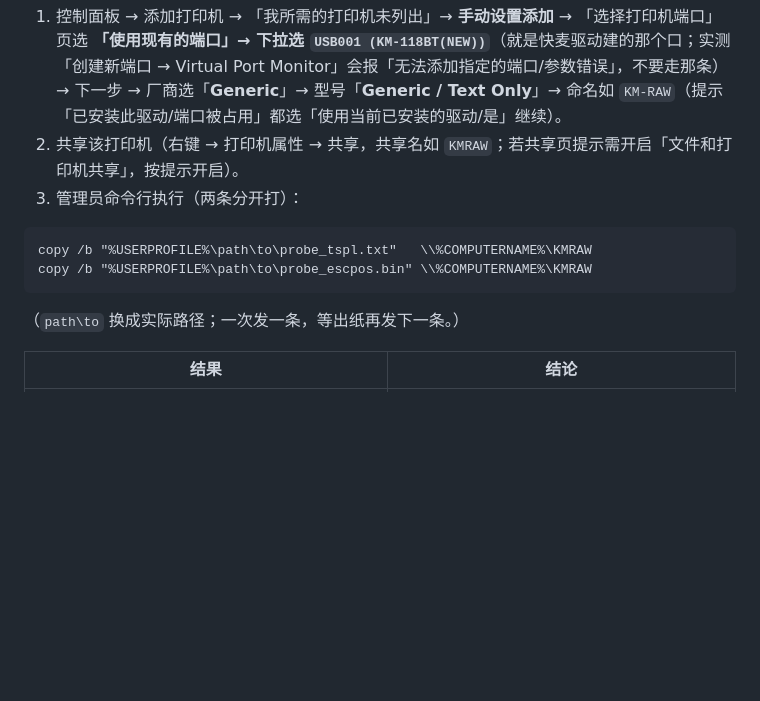
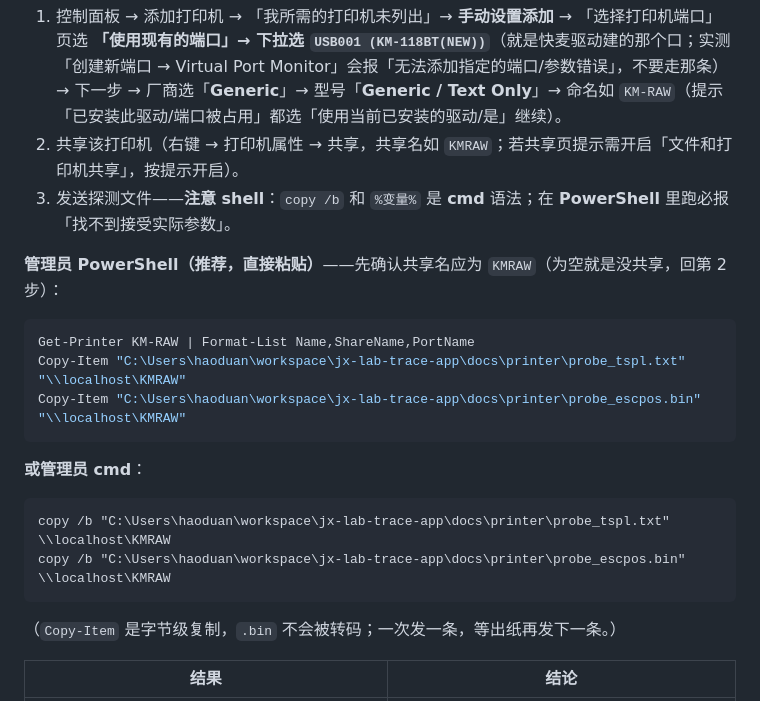
Before and after one commit to chadhao/jx-lab-trace-app, a Markdown page: docs/PRINTER-SELFTEST.md, the part around the change. Rendered like a GitHub page; blank space fills up the shorter version.

Commit message:
SELFTEST 测法 B：区分 cmd 与 PS 语法（copy /b 与 %变量% 仅 cmd 有效）；补共享名核对与 Copy-Item 写法

````diff
--- a/docs/PRINTER-SELFTEST.md
+++ b/docs/PRINTER-SELFTEST.md
@@ -32,14 +32,24 @@
 
 1. 控制面板 → 添加打印机 → 「我所需的打印机未列出」→ **手动设置添加** → 「选择打印机端口」页选 **「使用现有的端口」→ 下拉选 `USB001 (KM-118BT(NEW))`**（就是快麦驱动建的那个口；实测「创建新端口 → Virtual Port Monitor」会报「无法添加指定的端口/参数错误」，不要走那条）→ 下一步 → 厂商选「**Generic**」→ 型号「**Generic / Text Only**」→ 命名如 `KM-RAW`（提示「已安装此驱动/端口被占用」都选「使用当前已安装的驱动/是」继续）。
 2. 共享该打印机（右键 → 打印机属性 → 共享，共享名如 `KMRAW`；若共享页提示需开启「文件和打印机共享」，按提示开启）。
-3. 管理员命令行执行（两条分开打）：
+3. 发送探测文件——**注意 shell**：`copy /b` 和 `%变量%` 是 **cmd** 语法；在 **PowerShell** 里跑必报「找不到接受实际参数」。
+
+**管理员 PowerShell（推荐，直接粘贴）**——先确认共享名应为 `KMRAW`（为空就是没共享，回第 2 步）：
+
+```powershell
+Get-Printer KM-RAW | Format-List Name,ShareName,PortName
+Copy-Item "C:\Users\haoduan\workspace\jx-lab-trace-app\docs\printer\probe_tspl.txt"   "\\localhost\KMRAW"
+Copy-Item "C:\Users\haoduan\workspace\jx-lab-trace-app\docs\printer\probe_escpos.bin" "\\localhost\KMRAW"
+```
+
+**或管理员 cmd**：
 
 ```bat
-copy /b "%USERPROFILE%\path\to\probe_tspl.txt"   \\%COMPUTERNAME%\KMRAW
-copy /b "%USERPROFILE%\path\to\probe_escpos.bin" \\%COMPUTERNAME%\KMRAW
+copy /b "C:\Users\haoduan\workspace\jx-lab-trace-app\docs\printer\probe_tspl.txt"   \\localhost\KMRAW
+copy /b "C:\Users\haoduan\workspace\jx-lab-trace-app\docs\printer\probe_escpos.bin" \\localhost\KMRAW
 ```
 
-（`path\to` 换成实际路径；一次发一条，等出纸再发下一条。）
+（`Copy-Item` 是字节级复制，`.bin` 不会被转码；一次发一条，等出纸再发下一条。）
 
 | 结果 | 结论 |
 |---|---|
````
